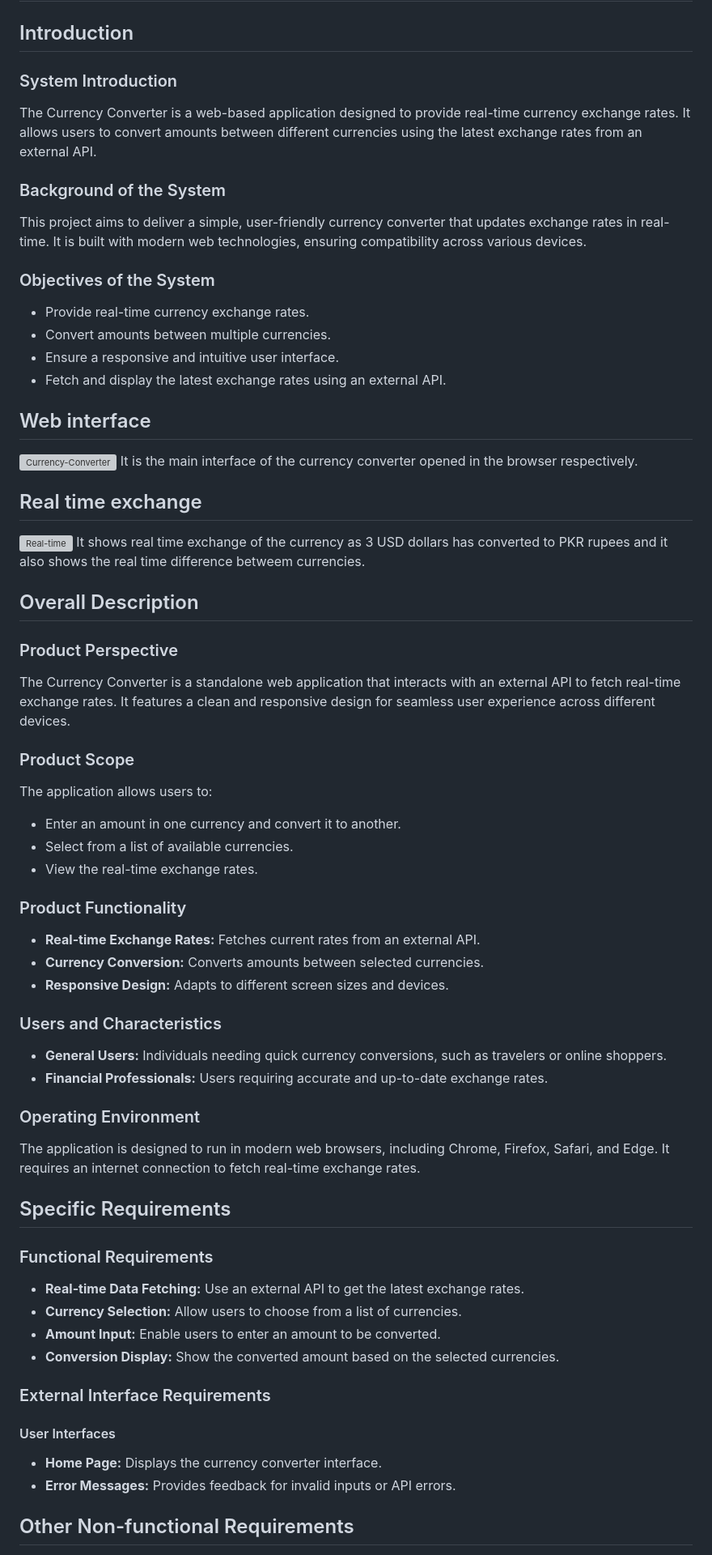
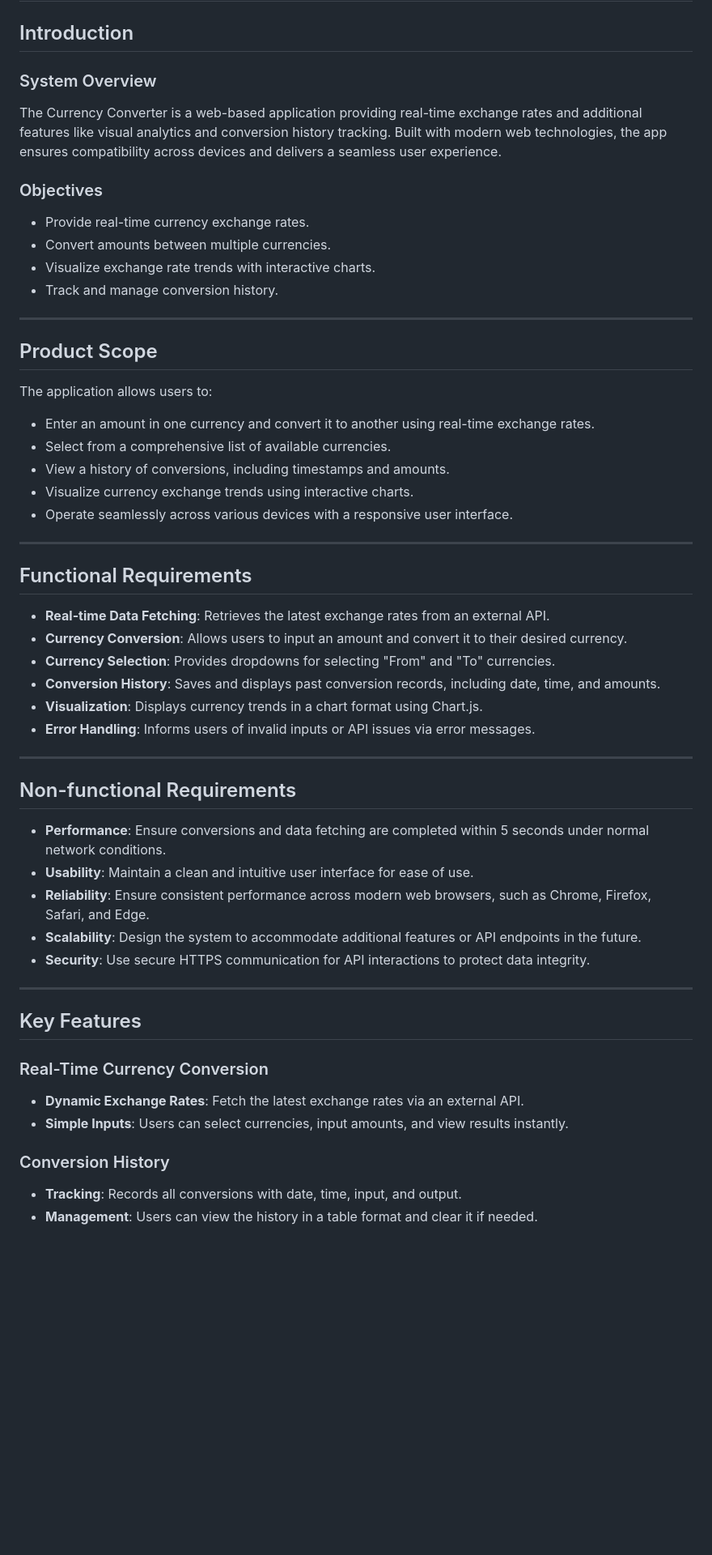
Before and after one commit to khawajasinnan/Currency-Converter, a Markdown page: README.md, the part around the change printed below. Shown: that part at 81% size. Rendered like a GitHub page; blank space fills up the shorter version; grey boxes are pictures that could not be loaded.

```diff
--- a/README.md
+++ b/README.md
@@ -2,62 +2,56 @@
 
 ## Introduction
 
-### System Introduction
-The Currency Converter is a web-based application designed to provide real-time currency exchange rates. It allows users to convert amounts between different currencies using the latest exchange rates from an external API.
+### System Overview
+The Currency Converter is a web-based application providing real-time exchange rates and additional features like visual analytics and conversion history tracking. Built with modern web technologies, the app ensures compatibility across devices and delivers a seamless user experience.
 
-### Background of the System
-This project aims to deliver a simple, user-friendly currency converter that updates exchange rates in real-time. It is built with modern web technologies, ensuring compatibility across various devices.
-
-### Objectives of the System
+### Objectives
 - Provide real-time currency exchange rates.
 - Convert amounts between multiple currencies.
-- Ensure a responsive and intuitive user interface.
-- Fetch and display the latest exchange rates using an external API.
+- Visualize exchange rate trends with interactive charts.
+- Track and manage conversion history.
 
-## Web interface
-![Currency-Converter](https://github.com/khawajasinnan/Currency-Converter/assets/156596296/cf1b8499-bda9-44c4-bdb8-2cfb19197dbc)
-It is the main interface of the currency converter opened in the browser respectively.
+---
 
-## Real time exchange
-![Real-time](https://github.com/khawajasinnan/Currency-Converter/assets/156596296/ca8f9067-ce55-485b-89f4-35653205d8eb)
-It shows real time exchange of the currency as 3 USD dollars has converted to PKR rupees and it also shows the real time difference betweem currencies.
+## Product Scope
 
-## Overall Description
+The application allows users to:
+- Enter an amount in one currency and convert it to another using real-time exchange rates.
+- Select from a comprehensive list of available currencies.
+- View a history of conversions, including timestamps and amounts.
+- Visualize currency exchange trends using interactive charts.
+- Operate seamlessly across various devices with a responsive user interface.
 
-### Product Perspective
-The Currency Converter is a standalone web application that interacts with an external API to fetch real-time exchange rates. It features a clean and responsive design for seamless user experience across different devices.
+---
 
-### Product Scope
-The application allows users to:
-- Enter an amount in one currency and convert it to another.
-- Select from a list of available currencies.
-- View the real-time exchange rates.
+## Functional Requirements
 
-### Product Functionality
-- **Real-time Exchange Rates:** Fetches current rates from an external API.
-- **Currency Conversion:** Converts amounts between selected currencies.
-- **Responsive Design:** Adapts to different screen sizes and devices.
+- **Real-time Data Fetching**: Retrieves the latest exchange rates from an external API.
+- **Currency Conversion**: Allows users to input an amount and convert it to their desired currency.
+- **Currency Selection**: Provides dropdowns for selecting "From" and "To" currencies.
+- **Conversion History**: Saves and displays past conversion records, including date, time, and amounts.
+- **Visualization**: Displays currency trends in a chart format using Chart.js.
+- **Error Handling**: Informs users of invalid inputs or API issues via error messages.
 
-### Users and Characteristics
-- **General Users:** Individuals needing quick currency conversions, such as travelers or online shoppers.
-- **Financial Professionals:** Users requiring accurate and up-to-date exchange rates.
+---
 
-### Operating Environment
-The application is designed to run in modern web browsers, including Chrome, Firefox, Safari, and Edge. It requires an internet connection to fetch real-time exchange rates.
+## Non-functional Requirements
 
-## Specific Requirements
+- **Performance**: Ensure conversions and data fetching are completed within 5 seconds under normal network conditions.
+- **Usability**: Maintain a clean and intuitive user interface for ease of use.
+- **Reliability**: Ensure consistent performance across modern web browsers, such as Chrome, Firefox, Safari, and Edge.
+- **Scalability**: Design the system to accommodate additional features or API endpoints in the future.
+- **Security**: Use secure HTTPS communication for API interactions to protect data integrity.
 
-### Functional Requirements
-- **Real-time Data Fetching:** Use an external API to get the latest exchange rates.
-- **Currency Selection:** Allow users to choose from a list of currencies.
-- **Amount Input:** Enable users to enter an amount to be converted.
-- **Conversion Display:** Show the converted amount based on the selected currencies.
+---
 
-### External Interface Requirements
+## Key Features
 
-#### User Interfaces
-- **Home Page:** Displays the currency converter interface.
-- **Error Messages:** Provides feedback for invalid inputs or API errors.
+### Real-Time Currency Conversion
+- **Dynamic Exchange Rates**: Fetch the latest exchange rates via an external API.
+- **Simple Inputs**: Users can select currencies, input amounts, and view results instantly.
 
-## Other Non-functional Requirements
+### Conversion History
+- **Tracking**: Records all conversions with date, time, input, and output.
+- **Management**: Users can view the history in a table format and clear it if needed.
 
```
Also changed, not shown: other parts of README.md (+68 -13 lines).
